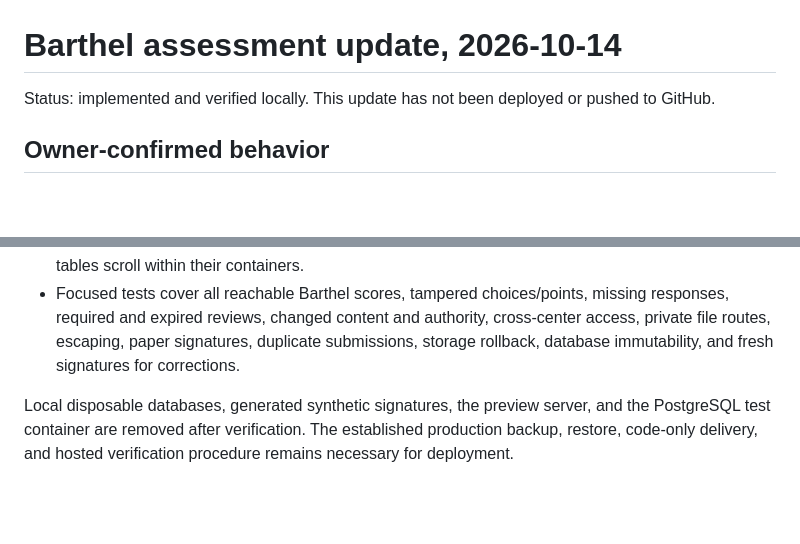
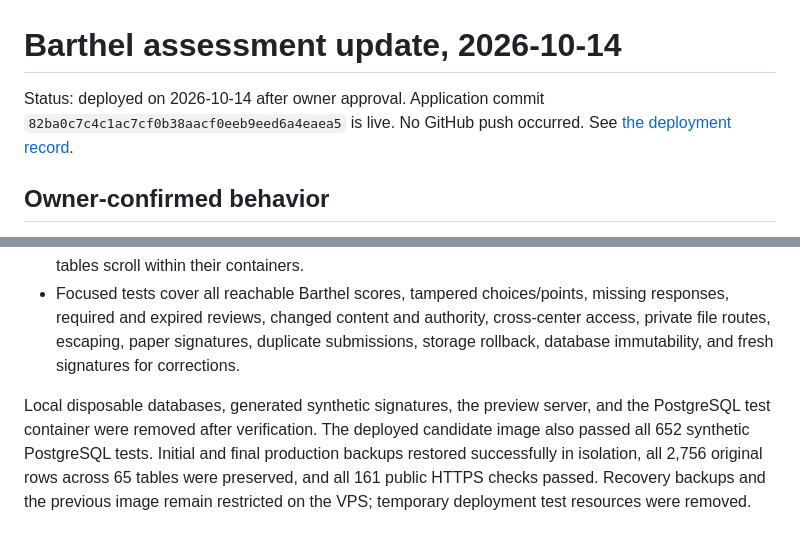
Before and after one commit to DavidHavoc/ssk-case-management, a Markdown page: docs/BARTHEL_ASSESSMENT_UPDATE_2026-10-14.md, 2 parts joined by grey strips. GitHub-like rendering; blank space fills up the shorter version.

```diff
--- a/docs/BARTHEL_ASSESSMENT_UPDATE_2026-10-14.md
+++ b/docs/BARTHEL_ASSESSMENT_UPDATE_2026-10-14.md
@@ -1,6 +1,8 @@
 # Barthel assessment update, 2026-10-14
 
-Status: implemented and verified locally. This update has not been deployed or pushed to GitHub.
+Status: deployed on 2026-10-14 after owner approval. Application commit
+`82ba0c7c4c1ac7cf0b38aacf0eeb9eed6a4eaea5` is live. No GitHub push occurred.
+See [the deployment record](BARTHEL_ASSESSMENT_DEPLOYMENT_2026-10-14.md).
 
 ## Owner-confirmed behavior
 
@@ -30,4 +32,4 @@ The published template is available through the existing effective-date and serv
 - Browser checks verified the 55-point preview, Georgian and English wording, completed age and code, the creation-to-signing transition, and the drawn representative-signature completion path. Review and signature layouts were inspected at 320, 768, 1024, and 1440 pixels. Wide response tables scroll within their containers.
 - Focused tests cover all reachable Barthel scores, tampered choices/points, missing responses, required and expired reviews, changed content and authority, cross-center access, private file routes, escaping, paper signatures, duplicate submissions, storage rollback, database immutability, and fresh signatures for corrections.
 
-Local disposable databases, generated synthetic signatures, the preview server, and the PostgreSQL test container are removed after verification. The established production backup, restore, code-only delivery, and hosted verification procedure remains necessary for deployment.
+Local disposable databases, generated synthetic signatures, the preview server, and the PostgreSQL test container were removed after verification. The deployed candidate image also passed all 652 synthetic PostgreSQL tests. Initial and final production backups restored successfully in isolation, all 2,756 original rows across 65 tables were preserved, and all 161 public HTTPS checks passed. Recovery backups and the previous image remain restricted on the VPS; temporary deployment test resources were removed.
```
Also changed, not shown: AGENTS.md (+35 -0 lines), docs/BARTHEL_ASSESSMENT_DEPLOYMENT_2026-10-14.md (added, +78 -0 lines).
